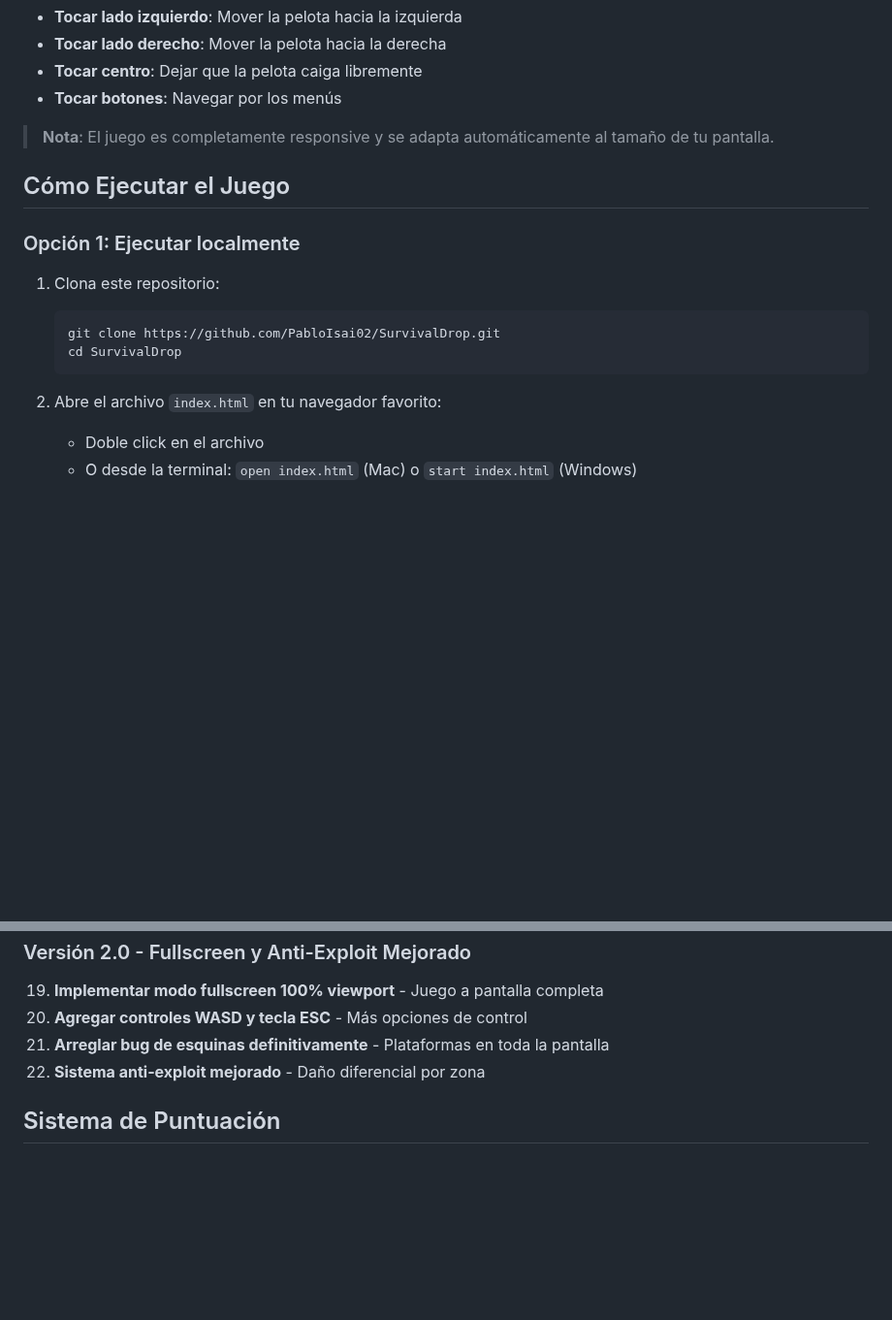
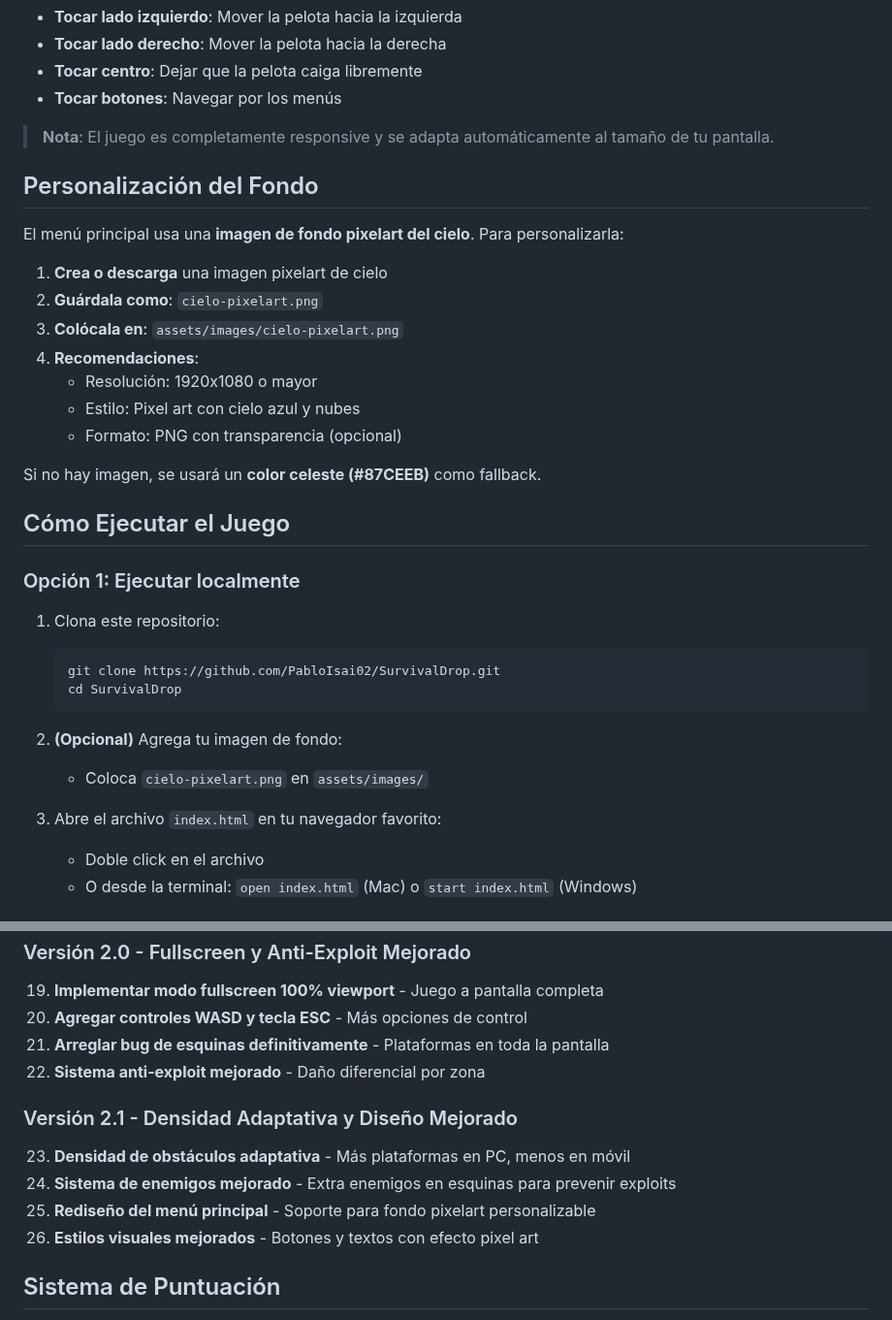
Before and after one commit to PabloIsai02/SurvivalDrop, a Markdown page: README.md, 2 parts joined by grey strips. Shown at 97% size. Rendered like a GitHub page; blank space fills up the shorter version.

Commit message:
Actualizar README - Versión 2.1 Densidad Adaptativa
- Documentar sistema de densidad adaptativa por pantalla
- Agregar sección de personalización de fondo pixelart
- Explicar sistema de enemigos extra en esquinas
- Actualizar características con nuevas funcionalidades
- Agregar versión 2.1 al historial de desarrollo
- Instrucciones para agregar imagen de fondo personalizada

````diff
--- a/README.md
+++ b/README.md
@@ -48,6 +50,20 @@ Falling Ball: Survival Drop es un juego arcade estilo indie desarrollado en Java
 
 > **Nota**: El juego es completamente responsive y se adapta automáticamente al tamaño de tu pantalla.
 
+## Personalización del Fondo
+
+El menú principal usa una **imagen de fondo pixelart del cielo**. Para personalizarla:
+
+1. **Crea o descarga** una imagen pixelart de cielo
+2. **Guárdala como**: `cielo-pixelart.png`
+3. **Colócala en**: `assets/images/cielo-pixelart.png`
+4. **Recomendaciones**:
+   - Resolución: 1920x1080 o mayor
+   - Estilo: Pixel art con cielo azul y nubes
+   - Formato: PNG con transparencia (opcional)
+
+Si no hay imagen, se usará un **color celeste (#87CEEB)** como fallback.
+
 ## Cómo Ejecutar el Juego
 
 ### Opción 1: Ejecutar localmente
@@ -58,7 +74,10 @@ Falling Ball: Survival Drop es un juego arcade estilo indie desarrollado en Java
    cd SurvivalDrop
    ```
 
-2. Abre el archivo `index.html` en tu navegador favorito:
+2. **(Opcional)** Agrega tu imagen de fondo:
+   - Coloca `cielo-pixelart.png` en `assets/images/`
+
+3. Abre el archivo `index.html` en tu navegador favorito:
    - Doble click en el archivo
    - O desde la terminal: `open index.html` (Mac) o `start index.html` (Windows)
 
@@ -140,6 +159,12 @@ El proyecto se desarrolló de manera incremental con los siguientes commits:
 21. **Arreglar bug de esquinas definitivamente** - Plataformas en toda la pantalla
 22. **Sistema anti-exploit mejorado** - Daño diferencial por zona
 
+### Versión 2.1 - Densidad Adaptativa y Diseño Mejorado
+23. **Densidad de obstáculos adaptativa** - Más plataformas en PC, menos en móvil
+24. **Sistema de enemigos mejorado** - Extra enemigos en esquinas para prevenir exploits
+25. **Rediseño del menú principal** - Soporte para fondo pixelart personalizable
+26. **Estilos visuales mejorados** - Botones y textos con efecto pixel art
+
 ## Sistema de Puntuación
 
 - La puntuación se basa en la **distancia descendida**
````
Also changed, not shown: other parts of README.md (+3 -1 lines).
